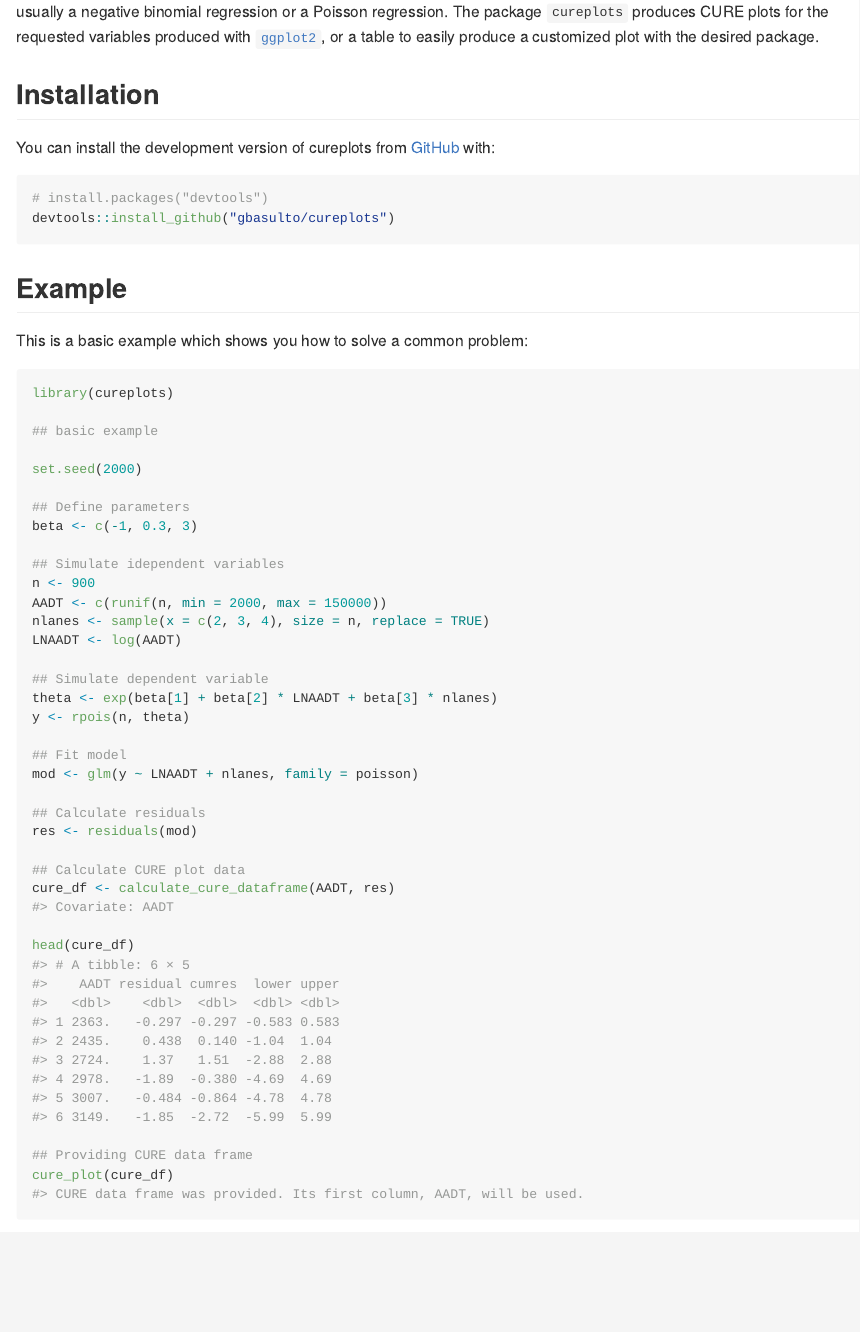
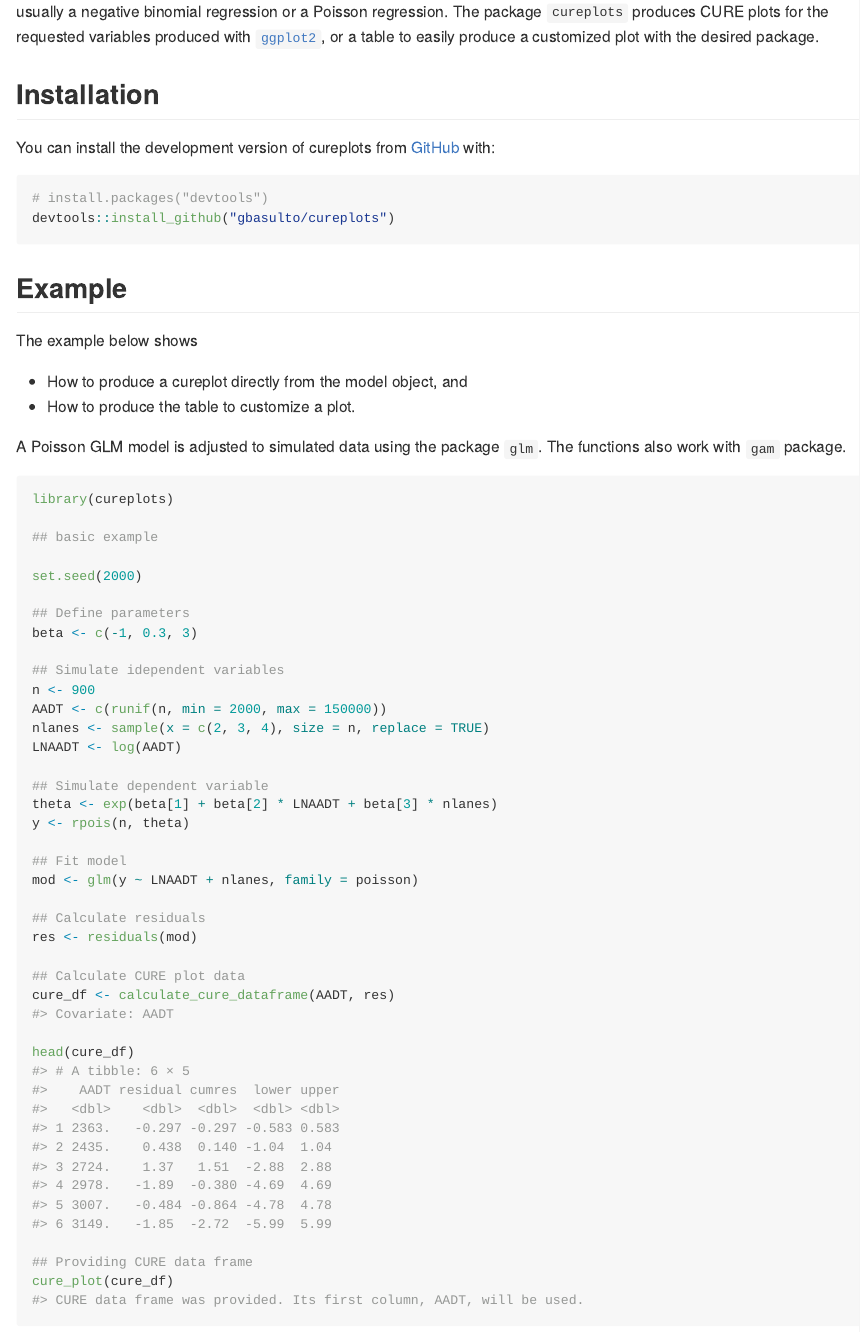
Before and after one commit to gbasulto/cureplots, an R Markdown document (README.Rmd): the page in a window 1100 px wide, from 140 px down. The pictures show the output file README.md that the author committed with the source, drawn offline in the style of GitHub.

Commit message:
Update description.

````diff
--- a/README.Rmd
+++ b/README.Rmd
@@ -33,7 +33,12 @@ devtools::install_github("gbasulto/cureplots")
 
 ## Example
 
-This is a basic example which shows you how to solve a common problem:
+The example below shows
+
+- How to produce a cureplot directly from the model object, and
+- How to produce the table to customize a plot.
+
+A Poisson GLM model is adjusted to simulated data using the package `glm`. The functions also work with `gam` package.
 
 ```{r example}
 library(cureplots)
````
Also changed, not shown: README.md.
